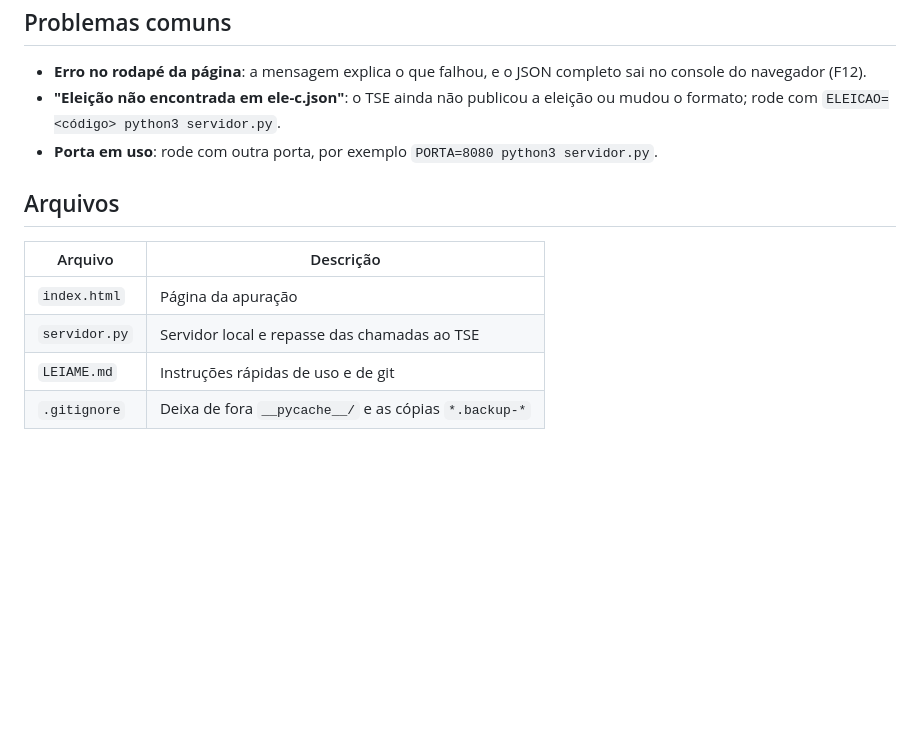
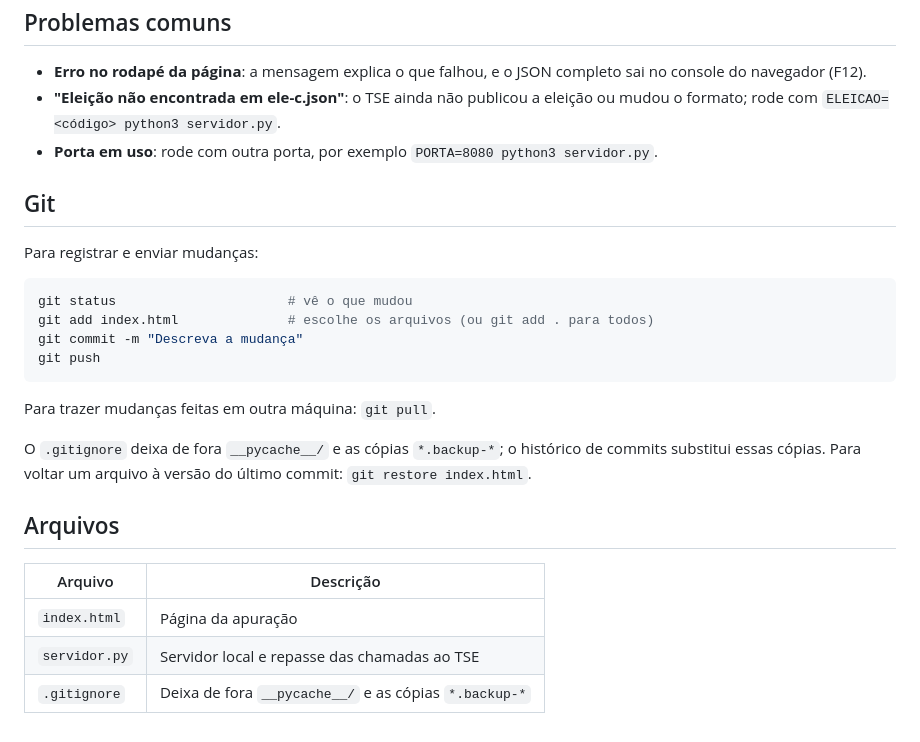
Before and after one commit to marcosvrc/eleicoes, a Markdown page: README.md, the part around the change. Drawn GitHub-style; blank space fills up the shorter version.

Commit message:
Remove LEIAME e move instruções de git para o README
Co-Authored-By: Claude Opus 5.5 <noreply@anthropic.com>

````diff
--- a/README.md
+++ b/README.md
@@ -79,11 +79,25 @@ Dicas:
   rode com `ELEICAO=<código> python3 servidor.py`.
 - **Porta em uso**: rode com outra porta, por exemplo `PORTA=8080 python3 servidor.py`.
 
+## Git
+
+Para registrar e enviar mudanças:
+```bash
+git status                      # vê o que mudou
+git add index.html              # escolhe os arquivos (ou git add . para todos)
+git commit -m "Descreva a mudança"
+git push
+```
+
+Para trazer mudanças feitas em outra máquina: `git pull`.
+
+O `.gitignore` deixa de fora `__pycache__/` e as cópias `*.backup-*`; o histórico de commits substitui essas cópias.
+Para voltar um arquivo à versão do último commit: `git restore index.html`.
+
 ## Arquivos
 
 | Arquivo        | Descrição                                   |
 |----------------|---------------------------------------------|
 | `index.html`   | Página da apuração                          |
 | `servidor.py`  | Servidor local e repasse das chamadas ao TSE |
-| `LEIAME.md`    | Instruções rápidas de uso e de git          |
 | `.gitignore`   | Deixa de fora `__pycache__/` e as cópias `*.backup-*` |
````
Also changed, not shown: LEIAME.md (deleted, +0 -43 lines).
